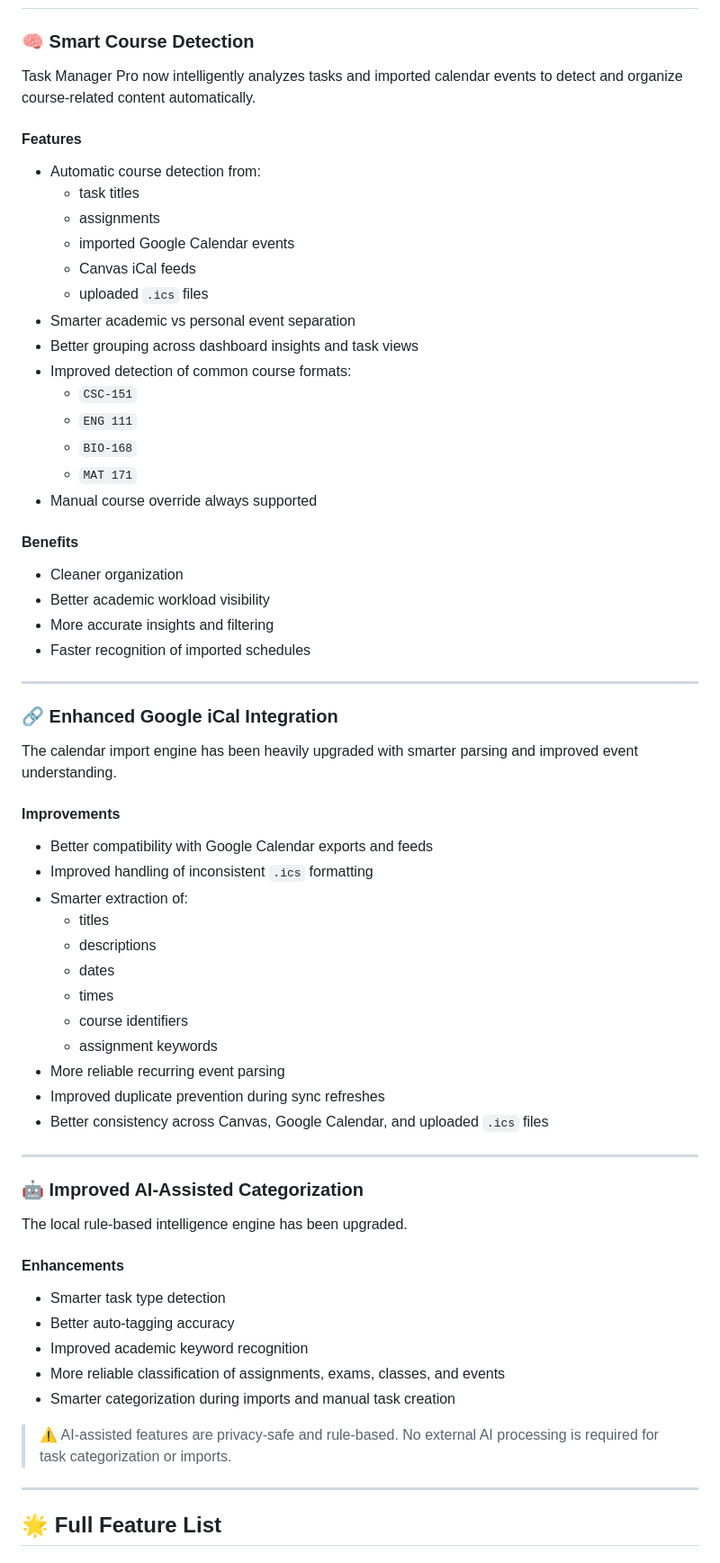
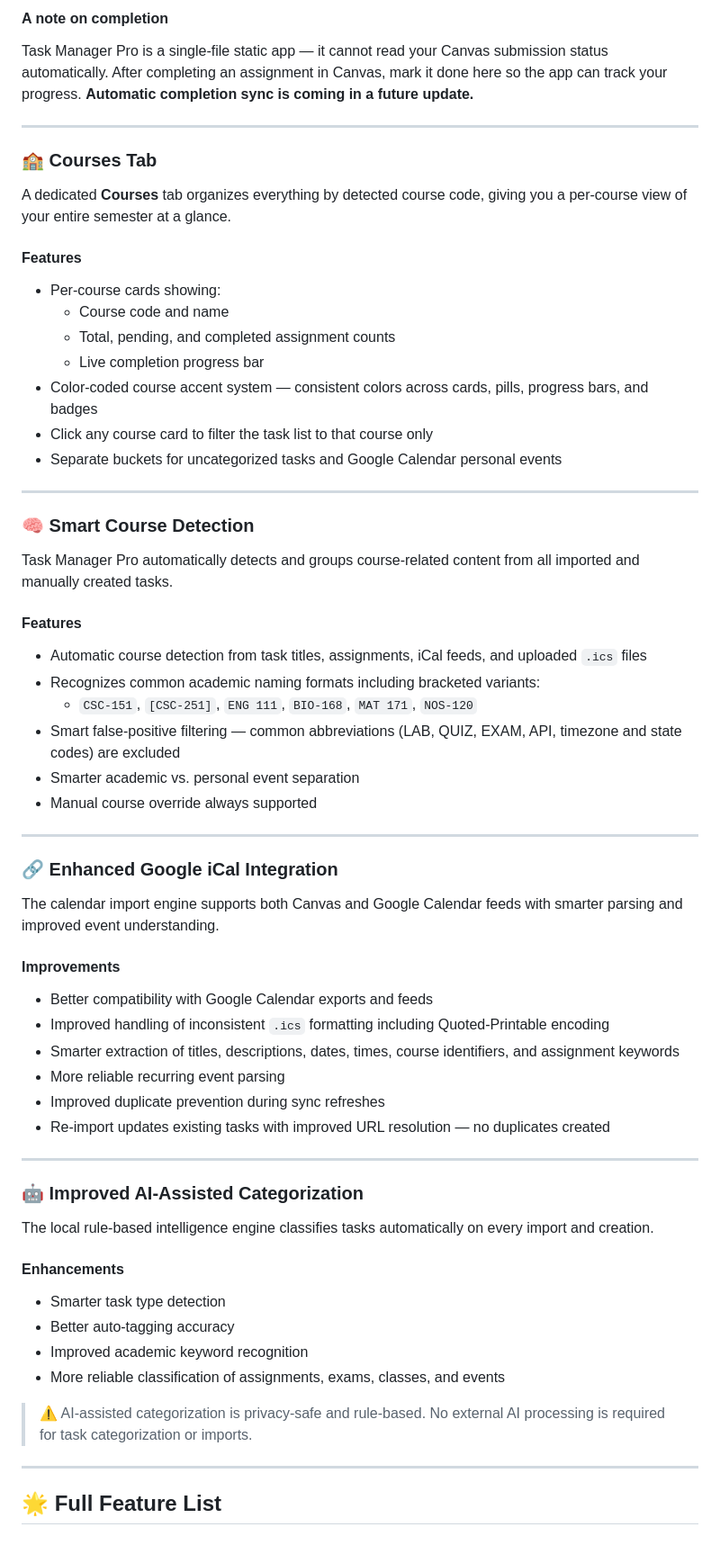
Before and after one commit to aryan-kandula/TaskManagerPro, a Markdown page: README.md, the part around one of its changes. Shown at 90% size. Rendered like a GitHub page.

Commit message:
Update README for version 4.0.0 features and improvements
Updated version number to 4.0.0 and added new features related to Canvas integration, course organization, and task management enhancements.

```diff
--- a/README.md
+++ b/README.md
@@ -20,64 +56,62 @@ Featuring a full iOS 26-style liquid glassmorphic design, intelligent scheduling
+#### A note on completion
+Task Manager Pro is a single-file static app — it cannot read your Canvas submission status automatically. After completing an assignment in Canvas, mark it done here so the app can track your progress. **Automatic completion sync is coming in a future update.**
+
+---
+
+### 🏫 Courses Tab
+
+A dedicated **Courses** tab organizes everything by detected course code, giving you a per-course view of your entire semester at a glance.
+
+#### Features
+- Per-course cards showing:
+  - Course code and name
+  - Total, pending, and completed assignment counts
+  - Live completion progress bar
+- Color-coded course accent system — consistent colors across cards, pills, progress bars, and badges
+- Click any course card to filter the task list to that course only
+- Separate buckets for uncategorized tasks and Google Calendar personal events
+
+---
 
 ### 🧠 Smart Course Detection
 
-Task Manager Pro now intelligently analyzes tasks and imported calendar events to detect and organize course-related content automatically.
+Task Manager Pro automatically detects and groups course-related content from all imported and manually created tasks.
 
 #### Features
-- Automatic course detection from:
-  - task titles
-  - assignments
-  - imported Google Calendar events
-  - Canvas iCal feeds
-  - uploaded `.ics` files
-- Smarter academic vs personal event separation
-- Better grouping across dashboard insights and task views
-- Improved detection of common course formats:
-  - `CSC-151`
-  - `ENG 111`
-  - `BIO-168`
-  - `MAT 171`
+- Automatic course detection from task titles, assignments, iCal feeds, and uploaded `.ics` files
+- Recognizes common academic naming formats including bracketed variants:
+  - `CSC-151`, `[CSC-251]`, `ENG 111`, `BIO-168`, `MAT 171`, `NOS-120`
+- Smart false-positive filtering — common abbreviations (LAB, QUIZ, EXAM, API, timezone and state codes) are excluded
+- Smarter academic vs. personal event separation
 - Manual course override always supported
-
-#### Benefits
-- Cleaner organization
-- Better academic workload visibility
-- More accurate insights and filtering
-- Faster recognition of imported schedules
 
 ---
 
 ### 🔗 Enhanced Google iCal Integration
 
-The calendar import engine has been heavily upgraded with smarter parsing and improved event understanding.
+The calendar import engine supports both Canvas and Google Calendar feeds with smarter parsing and improved event understanding.
 
 #### Improvements
 - Better compatibility with Google Calendar exports and feeds
-- Improved handling of inconsistent `.ics` formatting
-- Smarter extraction of:
-  - titles
-  - descriptions
-  - dates
-  - times
-  - course identifiers
-  - assignment keywords
+- Improved handling of inconsistent `.ics` formatting including Quoted-Printable encoding
+- Smarter extraction of titles, descriptions, dates, times, course identifiers, and assignment keywords
 - More reliable recurring event parsing
 - Improved duplicate prevention during sync refreshes
-- Better consistency across Canvas, Google Calendar, and uploaded `.ics` files
+- Re-import updates existing tasks with improved URL resolution — no duplicates created
 
 ---
 
 ### 🤖 Improved AI-Assisted Categorization
 
-The local rule-based intelligence engine has been upgraded.
+The local rule-based intelligence engine classifies tasks automatically on every import and creation.
 
 #### Enhancements
 - Smarter task type detection
 - Better auto-tagging accuracy
 - Improved academic keyword recognition
 - More reliable classification of assignments, exams, classes, and events
-- Smarter categorization during imports and manual task creation
 
-> ⚠️ AI-assisted features are privacy-safe and rule-based. No external AI processing is required for task categorization or imports.
+> ⚠️ AI-assisted categorization is privacy-safe and rule-based. No external AI processing is required for task categorization or imports.
 
 ---
 
```
Also changed, not shown: other parts of README.md (+74 -59 lines).
